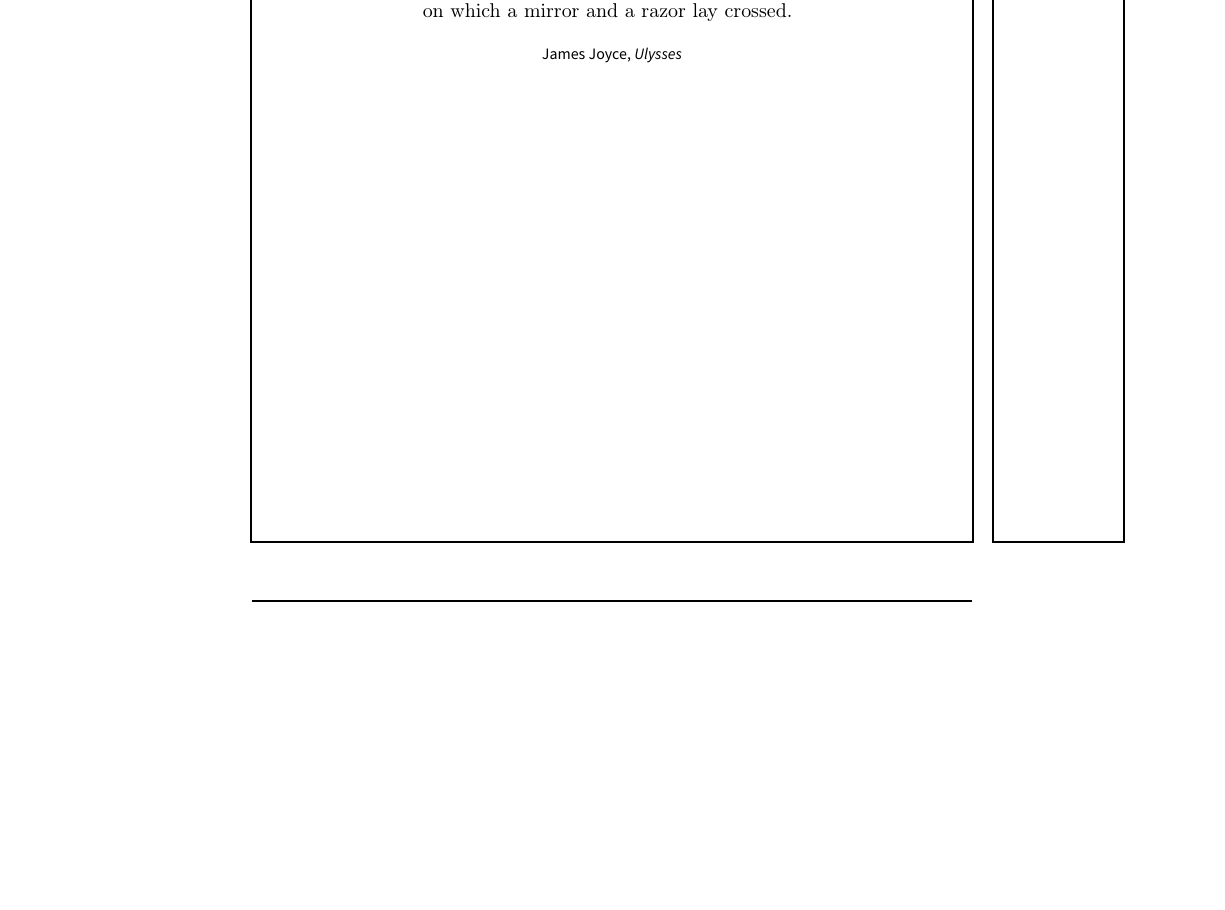
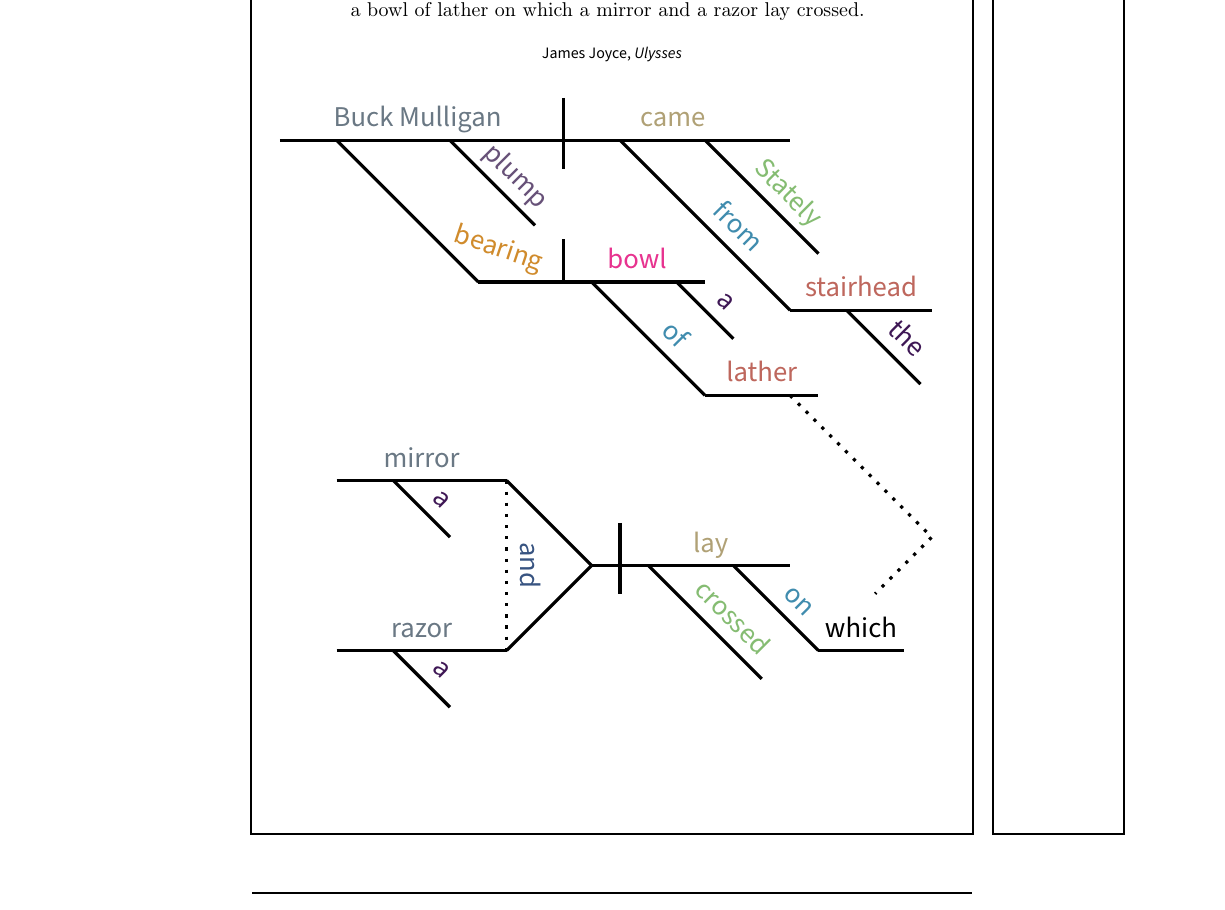
Before and after one commit to krispharper/Sentence-Diagrams, a LaTeX document (Portrait.tex): part of the page, cut so that both start at the same text, the shorter picture padded with empty space. Compiled offline with pdfLaTeX.

Commit message:
Finished Ulysses.

```diff
--- a/Portrait.tex
+++ b/Portrait.tex
@@ -4,9 +4,60 @@
 \input{Definitions.tex}
 
 \begin{document}
-    \begin{sentencediagram}{2}{1.75}{Stately, plump Buck Mulligan came from the stairhead, bearing a bowl of lather on which a mirror and a razor lay crossed.}{James Joyce}{Ulysses}
+    \begin{sentencediagram}{2}{1.75}{Stately, plump Buck Mulligan came from the stairhead, bearing\\a bowl of lather on which a mirror and a razor lay crossed.}{James Joyce}{Ulysses}
         \begin{tikzpicture}
             \tikzstyle{every node} = [above=-0.15cm]
+            \draw[ultra thick] (-4, 6) -- (5, 6)
+                node[pos=0.27, text=subjectnoun]{\strut Buck Mulligan}
+                node[pos=0.77, text=predicateverb]{\strut came};
+            \draw[ultra thick] (-3, 6) -- (-0.5, 3.5);
+            \draw[ultra thick] (-1, 6) -- (0.5, 4.5)
+                node[sloped, pos=0.6, text=adjective]{\strut plump};
+            \draw[ultra thick] (1, 6.75) -- (1, 5.5);
+            \draw[ultra thick] (2, 6) -- (5, 3)
+                node[sloped, pos=0.6, text=preposition]{\strut from};
+            \draw[ultra thick] (5, 3) -- (7.5, 3)
+                node[pos=0.5, text=noun]{\strut stairhead};
+            \draw[ultra thick] (6, 3) -- (7.3, 1.7)
+                node[sloped, pos=0.6, text=article]{\strut the};
+            \draw[ultra thick] (3.5, 6) -- (5.5, 4)
+                node[sloped, pos=0.6, text=adverb]{\strut Stately};
+
+            \draw[ultra thick] (-0.5, 3.5) -- (3.5, 3.5)
+                node[pos=0.7, text=directobject]{\strut bowl};
+            \path (-1, 4) -- (0.5, 3.5)
+                node[sloped, pos=0.5, text=verb]{\strut bearing};
+            \draw[ultra thick] (1, 4.25) -- (1, 3.5);
+            \draw[ultra thick] (1.5, 3.5) -- (3.5, 1.5)
+                node[sloped, pos=0.6, text=preposition]{\strut of};
+            \draw[ultra thick] (3.5, 1.5) -- (5.5, 1.5)
+                node[pos=0.5, text=noun]{\strut lather};
+            \draw[ultra thick] (3, 3.5) -- (4, 2.5)
+                node[sloped, pos=0.6, text=article]{\strut a};
+            \draw[loosely dotted, ultra thick] (5, 1.5) -- (7.5, -1) -- (6.5, -2);
+
+            \draw[ultra thick] (-3, 0) -- (0, 0)
+                node[pos=0.5, text=subjectnoun]{\strut mirror};
+            \draw[ultra thick] (-2, 0) -- (-1, -1)
+                node[sloped, pos=0.6, text=article]{\strut a};
+            \draw[ultra thick] (-3, -3) -- (0, -3)
+                node[pos=0.5, text=subjectnoun]{\strut razor};
+            \draw[ultra thick] (-2, -3) -- (-1, -4)
+                node[sloped, pos=0.6, text=article]{\strut a};
+            \draw[ultra thick] (0, 0) -- (1.5, -1.5);
+            \draw[ultra thick] (0, -3) -- (1.5, -1.5);
+            \draw[loosely dotted, ultra thick] (0, 0) -- (0, -3)
+                node[sloped, pos=0.5, text=conjunction]{\strut and};
+
+            \draw[ultra thick] (1.5, -1.5) -- (5, -1.5)
+                node[pos=0.6, text=predicateverb]{\strut lay};
+            \draw[ultra thick] (2, -0.75) -- (2, -2);
+            \draw[ultra thick] (2.5, -1.5) -- (4.5, -3.5)
+                node[sloped, pos=0.6, text=adverb]{\strut crossed};
+            \draw[ultra thick] (4, -1.5) -- (5.5, -3)
+                node[sloped, pos=0.6, text=preposition]{\strut on};
+            \draw[ultra thick] (5.5, -3) -- (7, -3)
+                node[pos=0.5, text=pronoun]{\strut which};
         \end{tikzpicture}
     \end{sentencediagram}
 \end{document}
```
Also changed, not shown: Portrait.pdf.
